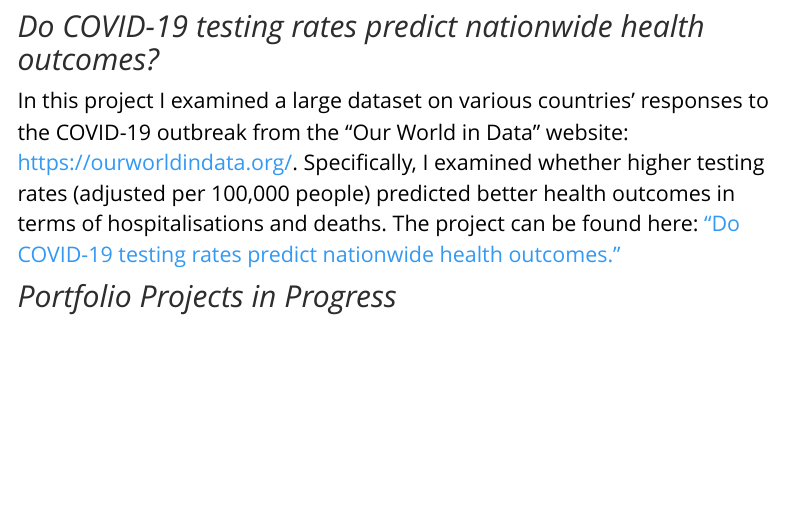
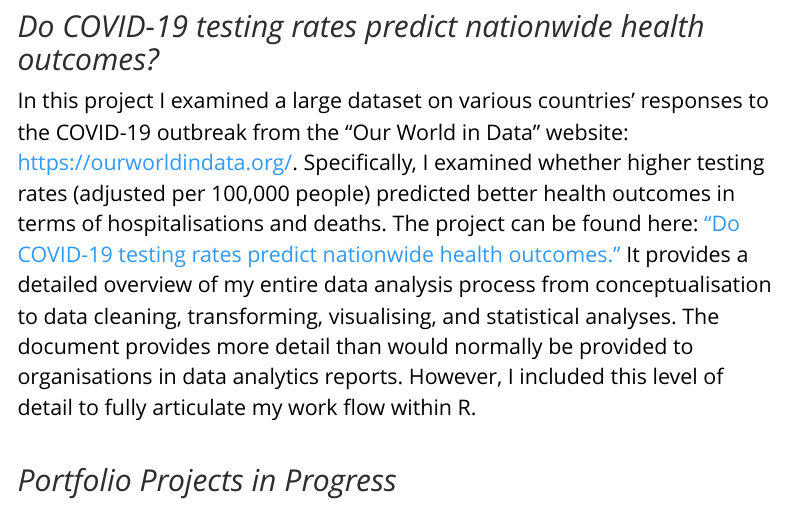
Before and after one commit to elidjunas/portfolio, an R Markdown document (index.Rmd): the page in a window 1100 px wide, from 2080 px down. Rendered offline with R 4.5, knitr and Pandoc, with nearby package versions; menus at the side of the page are left out.

Commit message:
added to covid testing description

```diff
--- a/index.Rmd
+++ b/index.Rmd
@@ -35,7 +35,7 @@ For my Bachelor of Health Sciences (Honours) dissertation, I examined the  possi
 
 ## *Do COVID-19 testing rates predict nationwide health outcomes?*
 
-In this project I examined a large dataset on various countries' responses to the COVID-19 outbreak from the "Our World in Data" website: <https://ourworldindata.org/>. Specifically, I examined whether higher testing rates (adjusted per 100,000 people) predicted better health outcomes in terms of hospitalisations and deaths. The project can be found here: <a href="https://elidjunas.github.io/portfolio/covid_testing.html">"Do COVID-19 testing rates predict nationwide health outcomes."</a>
+In this project I examined a large dataset on various countries' responses to the COVID-19 outbreak from the "Our World in Data" website: <https://ourworldindata.org/>. Specifically, I examined whether higher testing rates (adjusted per 100,000 people) predicted better health outcomes in terms of hospitalisations and deaths. The project can be found here: <a href="https://elidjunas.github.io/portfolio/covid_testing.html">"Do COVID-19 testing rates predict nationwide health outcomes."</a> It provides a detailed overview of my entire data analysis process from conceptualisation to data cleaning, transforming, visualising, and statistical analyses. The document provides more detail than would normally be provided to organisations in data analytics reports. However, I included this level of detail to fully articulate my work flow within R. <br><br>
 
 
 ## *Portfolio Projects in Progress*
```
Also changed, not shown: 1 other file.
